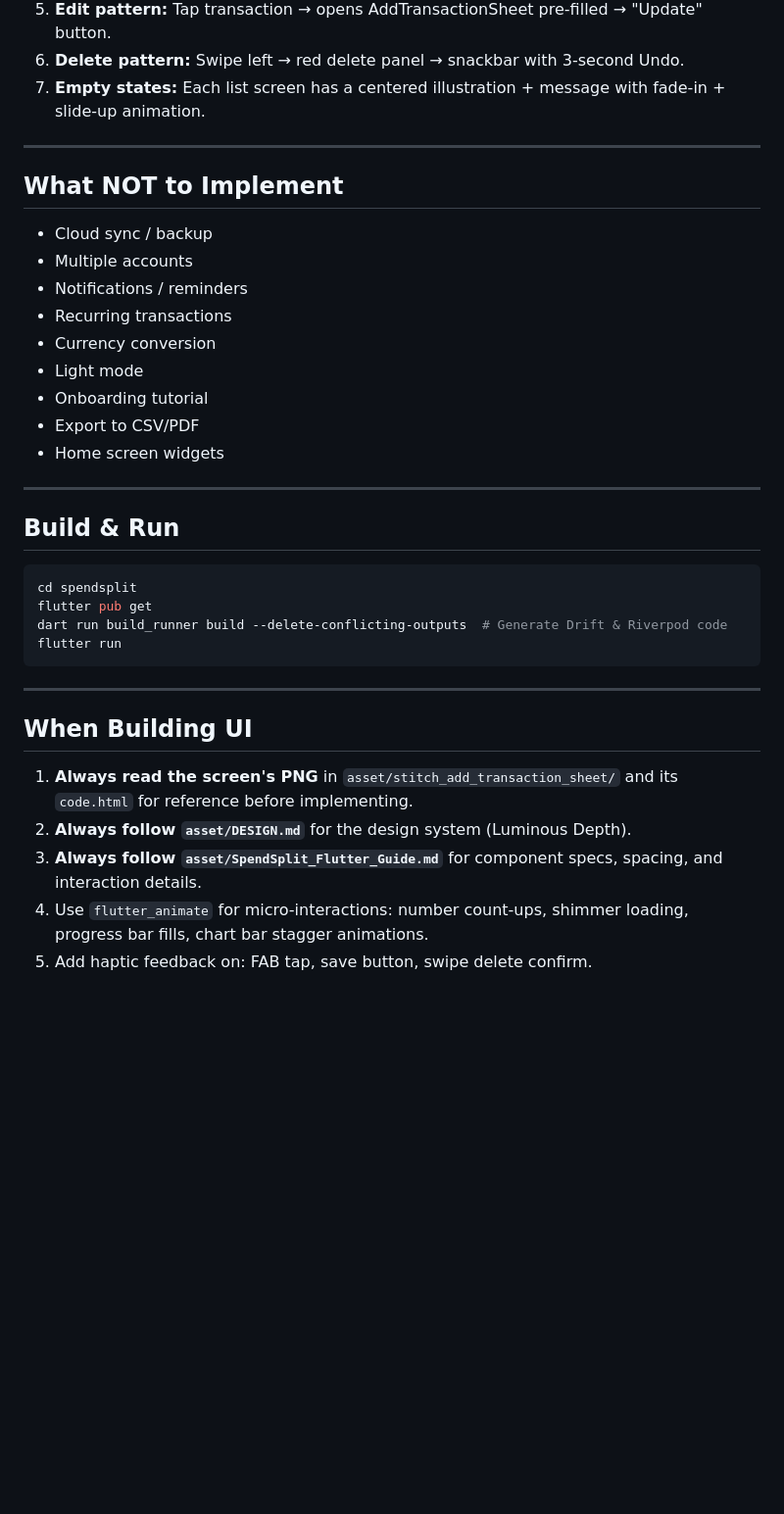
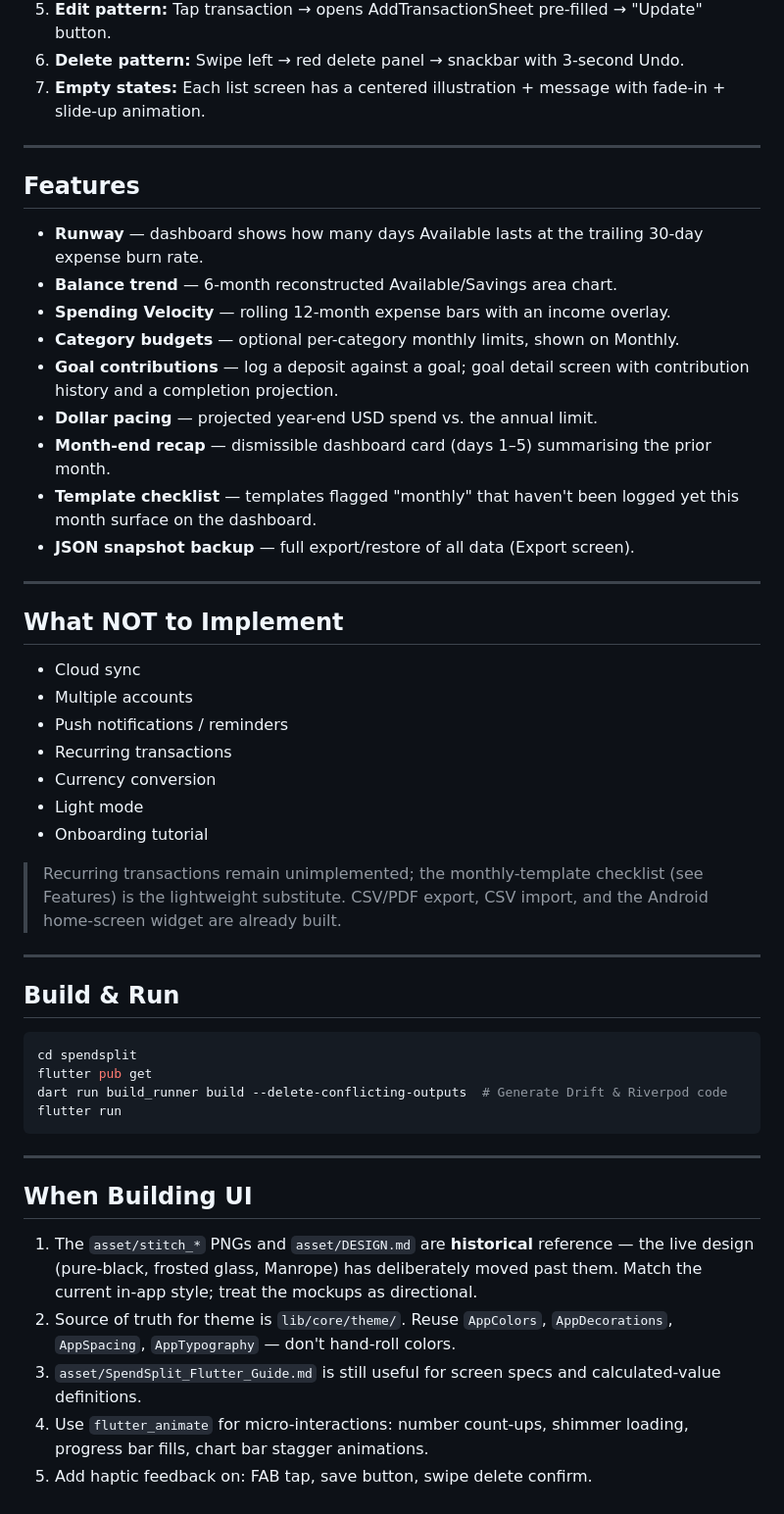
Before and after one commit to Abrar118/spendsplit, a Markdown page: CLAUDE.md, the part around one of its changes. Shown at 98% size. Drawn GitHub-style; blank space fills up the shorter version.

```diff
--- a/CLAUDE.md
+++ b/CLAUDE.md
@@ -157,17 +170,37 @@ Settings via SharedPreferences: `biometric_enabled`, `dollar_annual_limit`, `dol
 
 ---
 
+## Features
+
+- **Runway** — dashboard shows how many days Available lasts at the trailing
+  30-day expense burn rate.
+- **Balance trend** — 6-month reconstructed Available/Savings area chart.
+- **Spending Velocity** — rolling 12-month expense bars with an income overlay.
+- **Category budgets** — optional per-category monthly limits, shown on Monthly.
+- **Goal contributions** — log a deposit against a goal; goal detail screen with
+  contribution history and a completion projection.
+- **Dollar pacing** — projected year-end USD spend vs. the annual limit.
+- **Month-end recap** — dismissible dashboard card (days 1–5) summarising the
+  prior month.
+- **Template checklist** — templates flagged "monthly" that haven't been logged
+  yet this month surface on the dashboard.
+- **JSON snapshot backup** — full export/restore of all data (Export screen).
+
+---
+
 ## What NOT to Implement
 
-- Cloud sync / backup
+- Cloud sync
 - Multiple accounts
-- Notifications / reminders
+- Push notifications / reminders
 - Recurring transactions
 - Currency conversion
 - Light mode
 - Onboarding tutorial
-- Export to CSV/PDF
-- Home screen widgets
+
+> Recurring transactions remain unimplemented; the monthly-template checklist
+> (see Features) is the lightweight substitute. CSV/PDF export, CSV import, and
+> the Android home-screen widget are already built.
 
 ---
 
@@ -184,8 +217,12 @@ flutter run
 
 ## When Building UI
 
-1. **Always read the screen's PNG** in `asset/stitch_add_transaction_sheet/` and its `code.html` for reference before implementing.
-2. **Always follow `asset/DESIGN.md`** for the design system (Luminous Depth).
-3. **Always follow `asset/SpendSplit_Flutter_Guide.md`** for component specs, spacing, and interaction details.
+1. The `asset/stitch_*` PNGs and `asset/DESIGN.md` are **historical** reference —
+   the live design (pure-black, frosted glass, Manrope) has deliberately moved
+   past them. Match the current in-app style; treat the mockups as directional.
+2. Source of truth for theme is `lib/core/theme/`. Reuse `AppColors`,
+   `AppDecorations`, `AppSpacing`, `AppTypography` — don't hand-roll colors.
+3. `asset/SpendSplit_Flutter_Guide.md` is still useful for screen specs and
+   calculated-value definitions.
 4. Use `flutter_animate` for micro-interactions: number count-ups, shimmer loading, progress bar fills, chart bar stagger animations.
 5. Add haptic feedback on: FAB tap, save button, swipe delete confirm.
```
Also changed, not shown: other parts of CLAUDE.md (+33 -20 lines).
